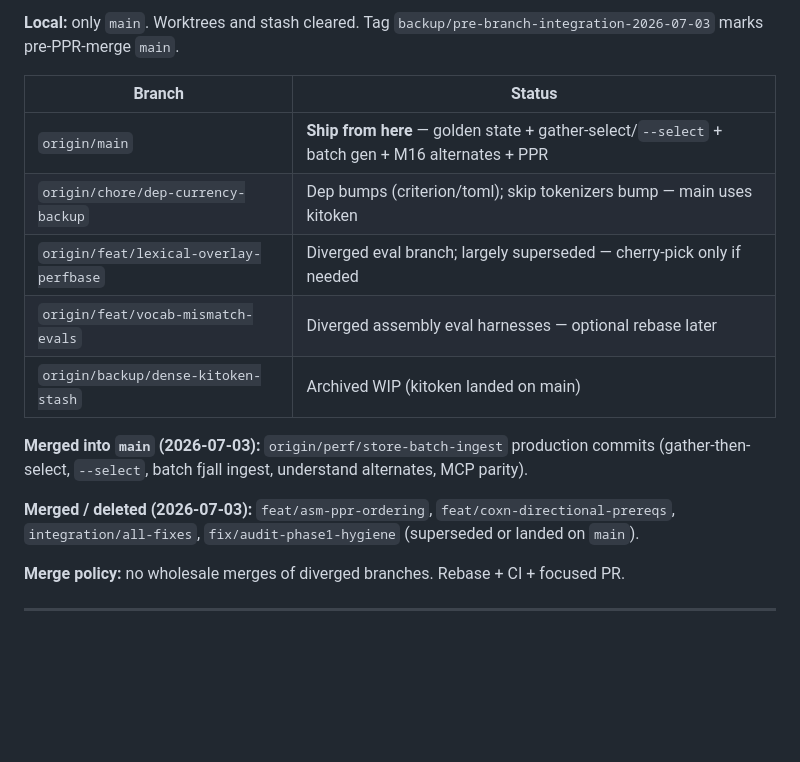
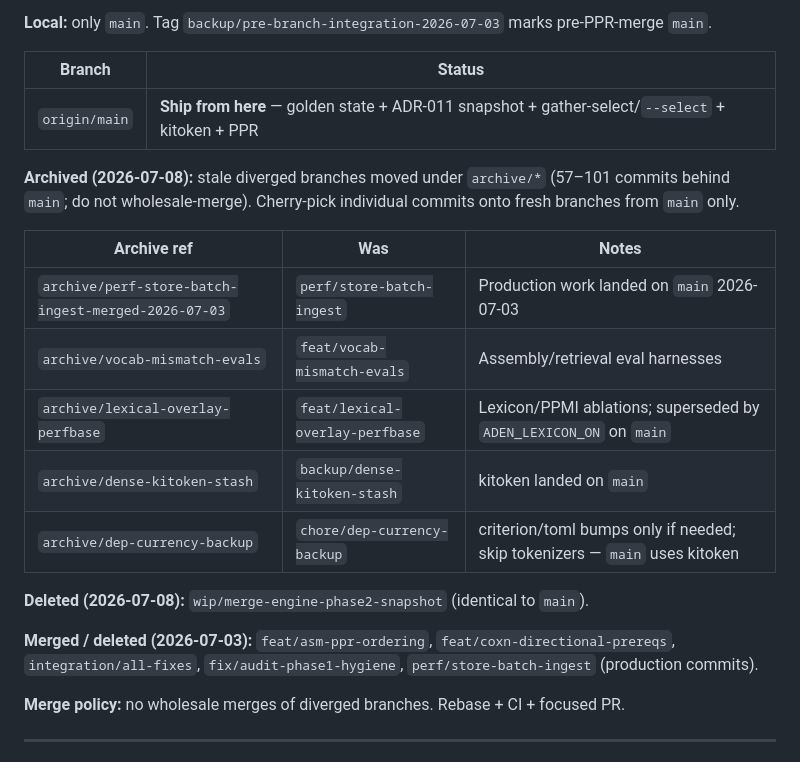
Before and after one commit to RioPlay/aden, a Markdown page: AUDIT_REMEDIATION_PLAN.md, the part around one of its changes. Drawn GitHub-style; blank space fills up the shorter version.

Commit message:
docs: update branch inventory after 2026-07-08 archive cleanup
Record archive/* refs for stale diverged branches and deletion of the
wip/merge-engine-phase2-snapshot no-op branch.

```diff
--- a/AUDIT_REMEDIATION_PLAN.md
+++ b/AUDIT_REMEDIATION_PLAN.md
@@ -93,20 +93,28 @@ aden-policy (advisory + ci)    optional enforce mode (0.3.0)
 
-**Local:** only `main`. Worktrees and stash cleared. Tag
-`backup/pre-branch-integration-2026-07-03` marks pre-PPR-merge `main`.
+**Local:** only `main`. Tag `backup/pre-branch-integration-2026-07-03` marks
+pre-PPR-merge `main`.
 
 | Branch | Status |
 |--------|--------|
-| `origin/main` | **Ship from here** — golden state + gather-select/`--select` + batch gen + M16 alternates + PPR |
-| `origin/chore/dep-currency-backup` | Dep bumps (criterion/toml); skip tokenizers bump — main uses kitoken |
-| `origin/feat/lexical-overlay-perfbase` | Diverged eval branch; largely superseded — cherry-pick only if needed |
-| `origin/feat/vocab-mismatch-evals` | Diverged assembly eval harnesses — optional rebase later |
-| `origin/backup/dense-kitoken-stash` | Archived WIP (kitoken landed on main) |
+| `origin/main` | **Ship from here** — golden state + ADR-011 snapshot + gather-select/`--select` + kitoken + PPR |
 
-**Merged into `main` (2026-07-03):** `origin/perf/store-batch-ingest` production commits
-(gather-then-select, `--select`, batch fjall ingest, understand alternates, MCP parity).
+**Archived (2026-07-08):** stale diverged branches moved under `archive/*` (57–101
+commits behind `main`; do not wholesale-merge). Cherry-pick individual commits onto
+fresh branches from `main` only.
+
+| Archive ref | Was | Notes |
+|-------------|-----|-------|
+| `archive/perf-store-batch-ingest-merged-2026-07-03` | `perf/store-batch-ingest` | Production work landed on `main` 2026-07-03 |
+| `archive/vocab-mismatch-evals` | `feat/vocab-mismatch-evals` | Assembly/retrieval eval harnesses |
+| `archive/lexical-overlay-perfbase` | `feat/lexical-overlay-perfbase` | Lexicon/PPMI ablations; superseded by `ADEN_LEXICON_ON` on `main` |
+| `archive/dense-kitoken-stash` | `backup/dense-kitoken-stash` | kitoken landed on `main` |
+| `archive/dep-currency-backup` | `chore/dep-currency-backup` | criterion/toml bumps only if needed; skip tokenizers — `main` uses kitoken |
+
+**Deleted (2026-07-08):** `wip/merge-engine-phase2-snapshot` (identical to `main`).
 
 **Merged / deleted (2026-07-03):** `feat/asm-ppr-ordering`, `feat/coxn-directional-prereqs`,
-`integration/all-fixes`, `fix/audit-phase1-hygiene` (superseded or landed on `main`).
+`integration/all-fixes`, `fix/audit-phase1-hygiene`, `perf/store-batch-ingest` (production
+commits).
 
 **Merge policy:** no wholesale merges of diverged branches. Rebase + CI + focused PR.
 
```
Also changed, not shown: other parts of AUDIT_REMEDIATION_PLAN.md (+1 -1 lines).
